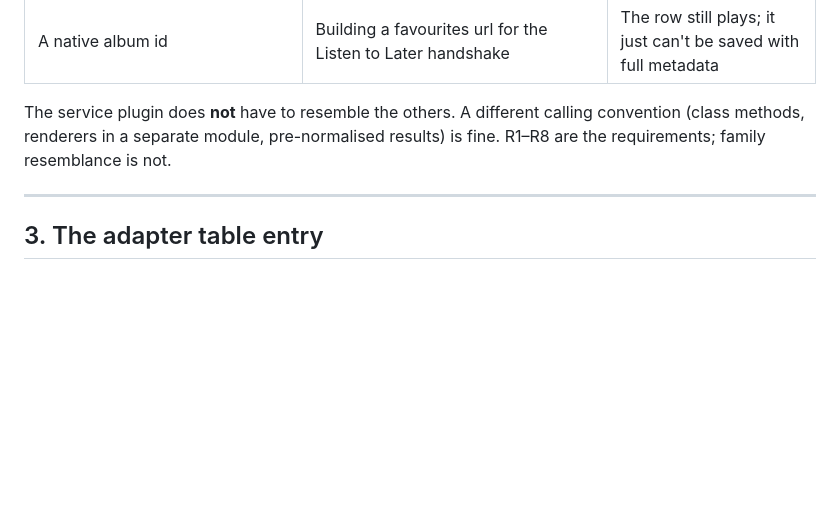
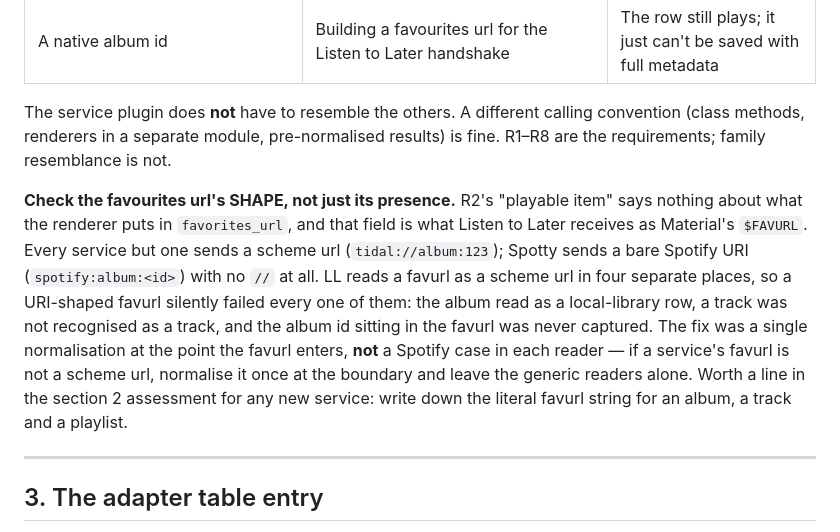
Before and after one commit to SimonArnold002/LMS-ListenBrainz-New-Releases, a Markdown page: docs/streaming-adapter-spec.md, the part around one of its changes. Rendered like a GitHub page; blank space fills up the shorter version.

```diff
--- a/docs/streaming-adapter-spec.md
+++ b/docs/streaming-adapter-spec.md
@@ -100,6 +100,18 @@ The service plugin does **not** have to resemble the others. A different calling
 (class methods, renderers in a separate module, pre-normalised results) is fine. R1–R8 are
 the requirements; family resemblance is not.
 
+**Check the favourites url's SHAPE, not just its presence.** R2's "playable item" says
+nothing about what the renderer puts in `favorites_url`, and that field is what Listen to
+Later receives as Material's `$FAVURL`. Every service but one sends a scheme url
+(`tidal://album:123`); Spotty sends a bare Spotify URI (`spotify:album:<id>`) with no `//`
+at all. LL reads a favurl as a scheme url in four separate places, so a URI-shaped favurl
+silently failed every one of them: the album read as a local-library row, a track was not
+recognised as a track, and the album id sitting in the favurl was never captured. The fix
+was a single normalisation at the point the favurl enters, **not** a Spotify case in each
+reader — if a service's favurl is not a scheme url, normalise it once at the boundary and
+leave the generic readers alone. Worth a line in the section 2 assessment for any new
+service: write down the literal favurl string for an album, a track and a playlist.
+
 ---
 
 ## 3. The adapter table entry
```
Also changed, not shown: other parts of docs/streaming-adapter-spec.md (+41 -9 lines).
